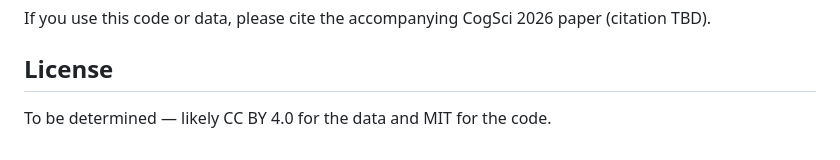
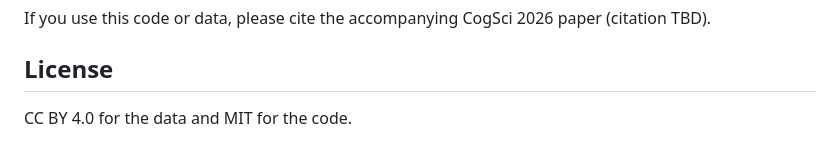
Before and after one commit to KeFangPsych/cogsci26_selective_truth, a Markdown page: README.md, the part around the change. Drawn GitHub-style.

Commit message:
Update license information in README.md

```diff
--- a/README.md
+++ b/README.md
@@ -109,4 +109,4 @@ paper (citation TBD).
 
 ## License
 
-To be determined — likely CC BY 4.0 for the data and MIT for the code.
+CC BY 4.0 for the data and MIT for the code.
```
